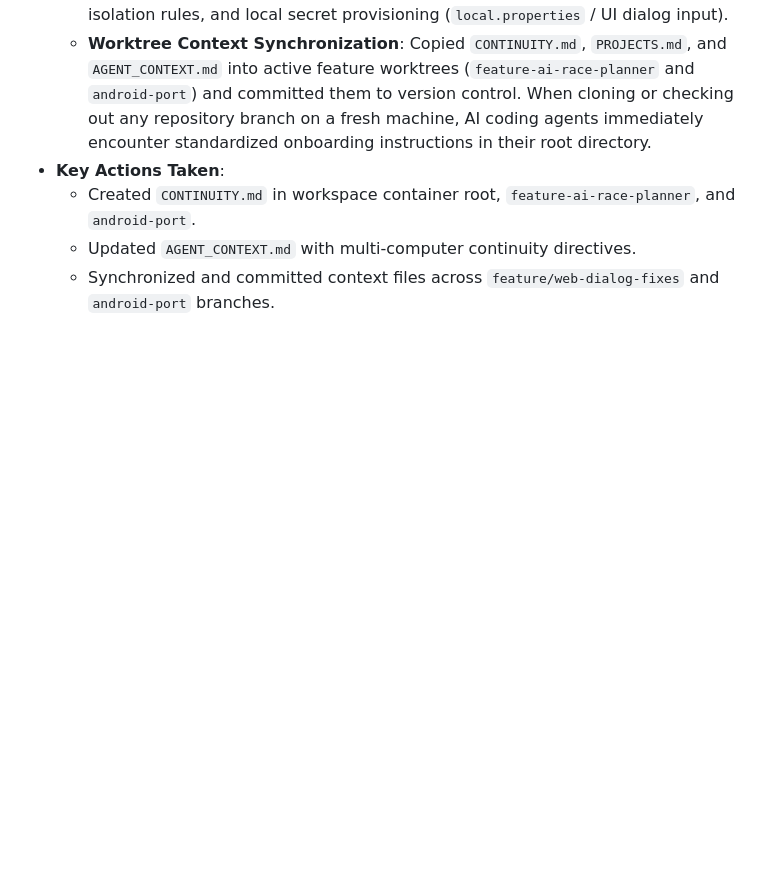
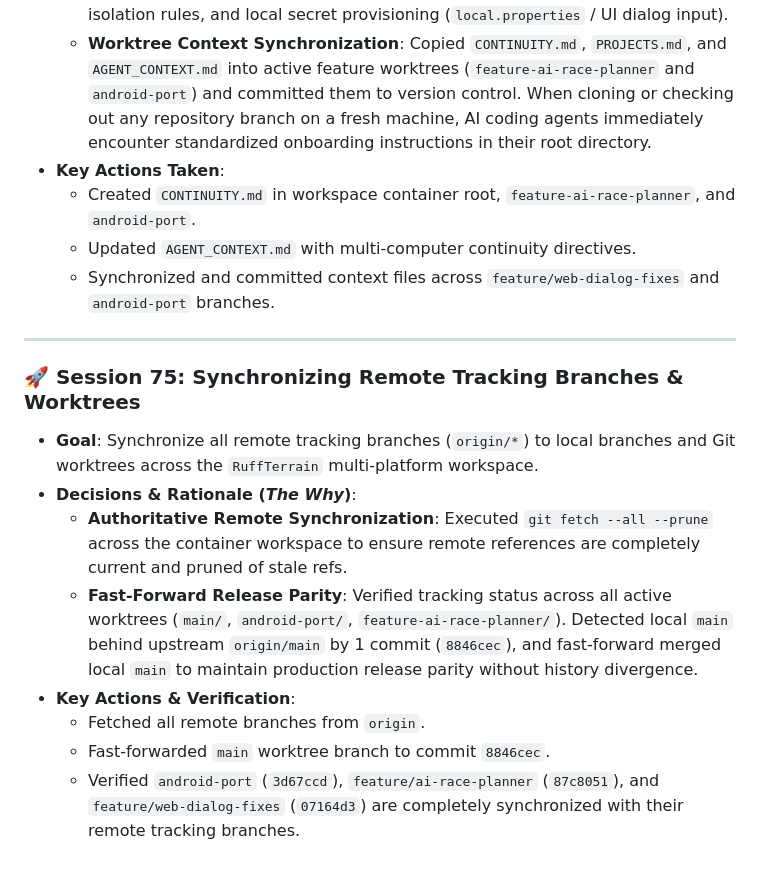
Before and after one commit to dkhawk/RuffTerrain, a Markdown page: BUILD_JOURNAL.md, the part around the change. GitHub-like rendering; blank space fills up the shorter version.

Commit message:
docs: record session 75 remote tracking branch synchronization

```diff
--- a/BUILD_JOURNAL.md
+++ b/BUILD_JOURNAL.md
@@ -937,3 +937,15 @@ This journal records all design decisions, architecture patterns, development st
     *   Created `CONTINUITY.md` in workspace container root, `feature-ai-race-planner`, and `android-port`.
     *   Updated `AGENT_CONTEXT.md` with multi-computer continuity directives.
     *   Synchronized and committed context files across `feature/web-dialog-fixes` and `android-port` branches.
+
+---
+
+### 🚀 Session 75: Synchronizing Remote Tracking Branches & Worktrees
+*   **Goal**: Synchronize all remote tracking branches (`origin/*`) to local branches and Git worktrees across the `RuffTerrain` multi-platform workspace.
+*   **Decisions & Rationale (*The Why*)**:
+    *   **Authoritative Remote Synchronization**: Executed `git fetch --all --prune` across the container workspace to ensure remote references are completely current and pruned of stale refs.
+    *   **Fast-Forward Release Parity**: Verified tracking status across all active worktrees (`main/`, `android-port/`, `feature-ai-race-planner/`). Detected local `main` behind upstream `origin/main` by 1 commit (`8846cec`), and fast-forward merged local `main` to maintain production release parity without history divergence.
+*   **Key Actions & Verification**:
+    *   Fetched all remote branches from `origin`.
+    *   Fast-forwarded `main` worktree branch to commit `8846cec`.
+    *   Verified `android-port` (`3d67ccd`), `feature/ai-race-planner` (`87c8051`), and `feature/web-dialog-fixes` (`07164d3`) are completely synchronized with their remote tracking branches.
```
